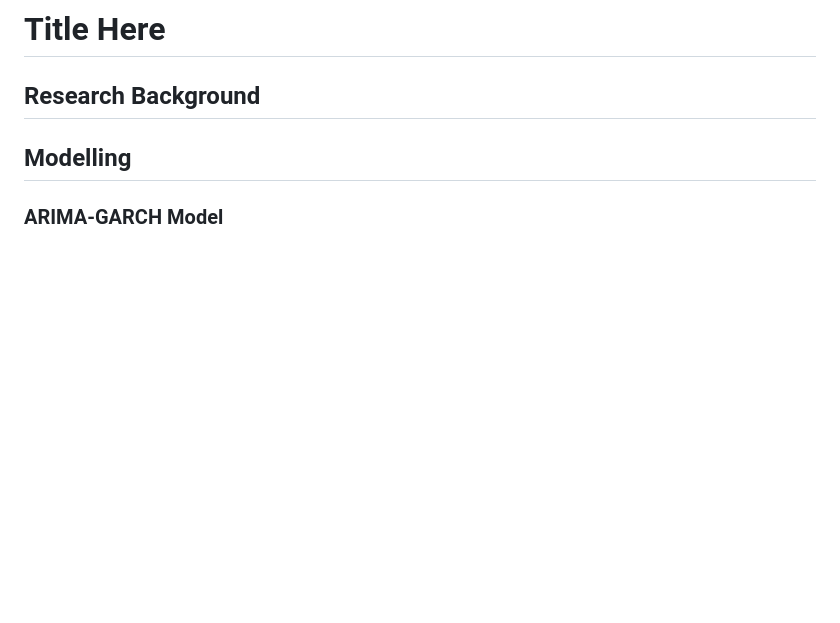
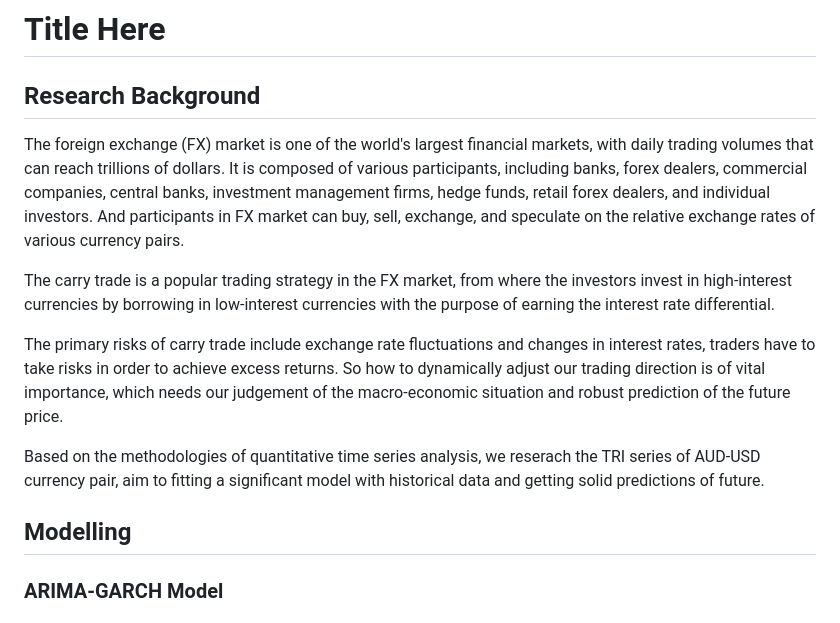
Before and after one commit to KlausZhangjt/TSA-FX, a Markdown page: doc/report/index.md, the part around the change. GitHub-like rendering; blank space fills up the shorter version.

Commit message:
background

```diff
--- a/doc/report/index.md
+++ b/doc/report/index.md
@@ -1,6 +1,13 @@
 # Title Here
 
 ## Research Background
+The foreign exchange (FX) market is one of the world's largest financial markets, with daily trading volumes that can reach trillions of dollars. It is composed of various participants, including banks, forex dealers, commercial companies, central banks, investment management firms, hedge funds, retail forex dealers, and individual investors. And participants in FX market can buy, sell, exchange, and speculate on the relative exchange rates of various currency pairs.
+
+The carry trade is a popular trading strategy in the FX market, from where the investors invest in high-interest currencies by borrowing in low-interest currencies with the purpose of earning the interest rate differential.
+
+The primary risks of carry trade include exchange rate fluctuations and changes in interest rates, traders have to take risks in order to achieve excess returns. So how to dynamically adjust our trading direction is of vital importance, which needs our judgement of the macro-economic situation and robust prediction of the future price.
+
+Based on the methodologies of quantitative time series analysis, we reserach the TRI series of AUD-USD currency pair, aim to fitting a significant model with historical data and getting solid predictions of future.
 
 ## Modelling
 
```
